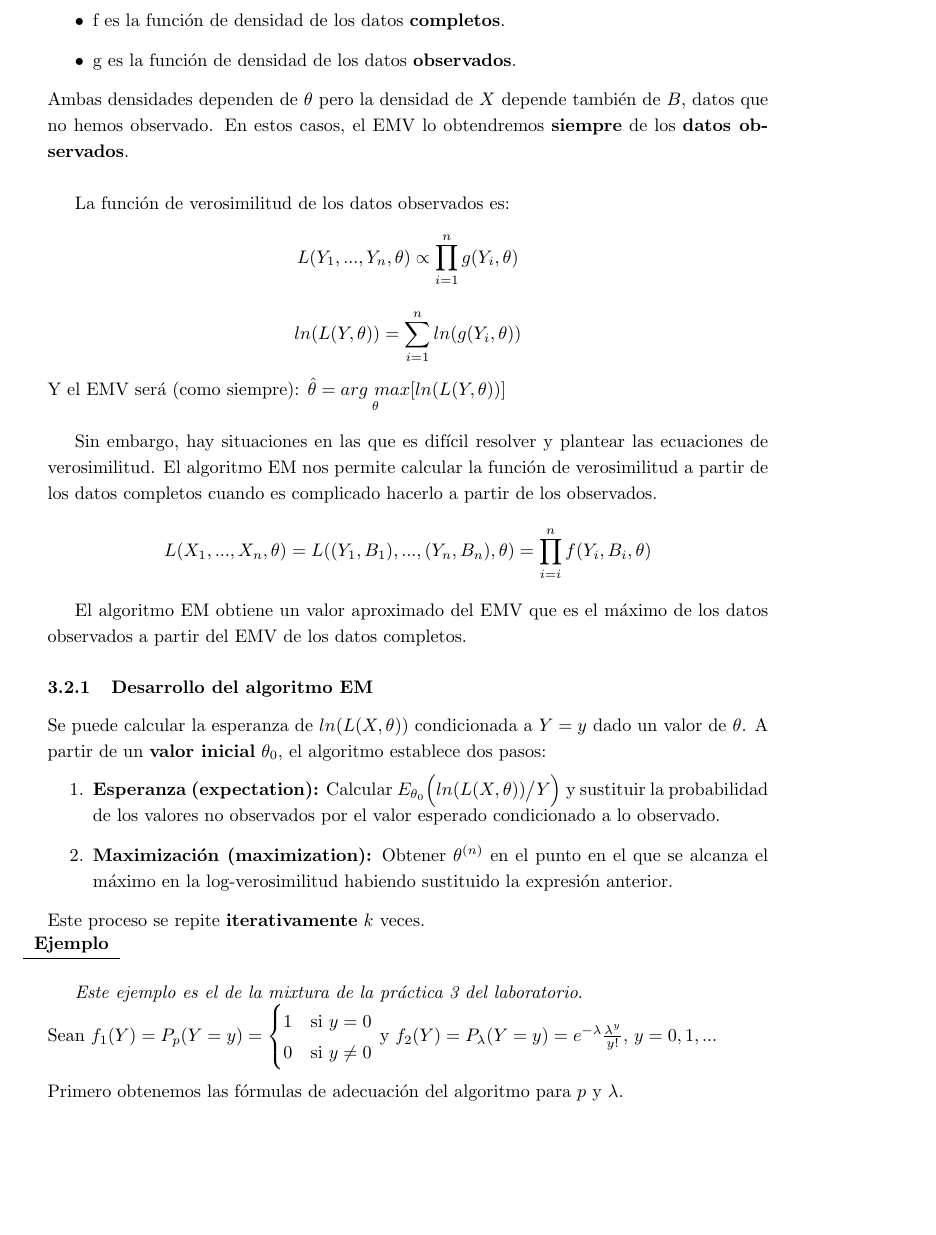
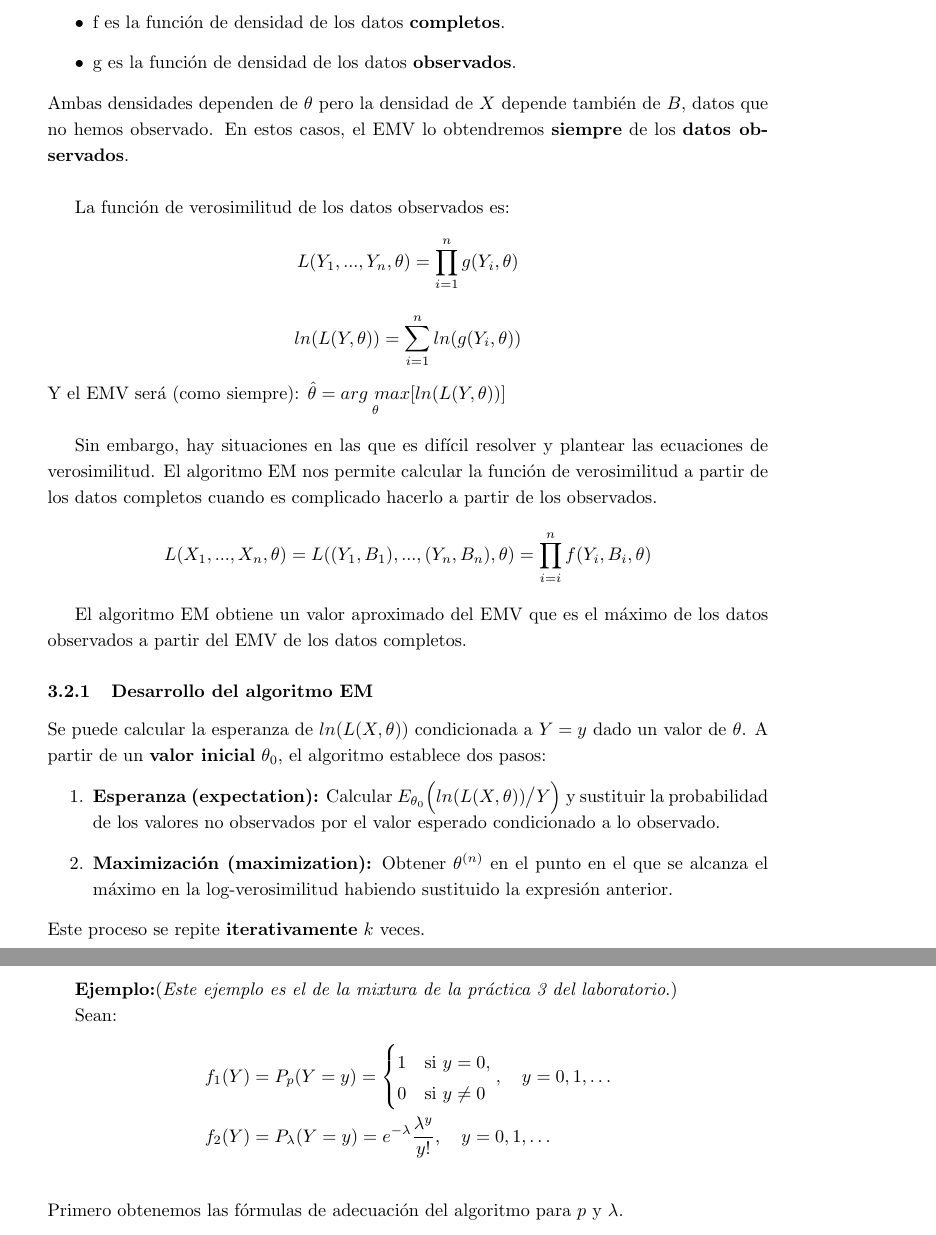
Before and after one commit to xXaceitunaXx/Apuntes-INdat, a LaTeX document (TercerCurso/INFE2/Tema1/Apuntes/main.tex, which reads TercerCurso/INFE2/Tema1/Apuntes/src/maximizacion_verosimilitud.tex): part of page 34 of 36 before the commit and two parts of pages 34 and 35 of 37 after it, the two joined at a grey line, cut so that both start at the same text, the shorter picture padded with empty space. Compiled offline with pdfLaTeX.

Commit message:
revisado

```diff
--- a/TercerCurso/INFE2/Tema1/Apuntes/src/maximizacion_verosimilitud.tex
+++ b/TercerCurso/INFE2/Tema1/Apuntes/src/maximizacion_verosimilitud.tex
@@ -47,7 +48,7 @@ Ambas densidades dependen de $\theta$ pero la densidad de $X$ depende también d
 \\
 
 La función de verosimilitud de los datos observados es:
-$$L(Y_1,...,Y_n,\theta)\propto \prod_{i=1}^{n}g(Y_i,\theta)$$ $$ln(L(Y,\theta))=\sum_{i=1}^{n}ln(g(Y_i,\theta))$$ Y el EMV será (como siempre): $\hat\theta=\underset{\theta}{arg\ max}[ln(L(Y,\theta))]$
+$$L(Y_1,...,Y_n,\theta)= \prod_{i=1}^{n}g(Y_i,\theta)$$ $$ln(L(Y,\theta))=\sum_{i=1}^{n}ln(g(Y_i,\theta))$$ Y el EMV será (como siempre): $\hat\theta=\underset{\theta}{arg\ max}[ln(L(Y,\theta))]$
 \\
 
 Sin embargo, hay situaciones en las que es difícil resolver y plantear las ecuaciones de verosimilitud. El algoritmo EM nos permite calcular la función de verosimilitud a partir de los datos completos cuando es complicado hacerlo a partir de los observados.
@@ -62,15 +63,15 @@ Se puede calcular la esperanza de $ln(L(X,\theta))$ condicionada a $Y=y$ dado un
     \item \textbf{Maximización (maximization):} Obtener $\theta^{(n)}$ en el punto en el que se alcanza el máximo en la log-verosimilitud habiendo sustituido la expresión anterior.
 \end{enumerate}
 Este proceso se repite \textbf{iterativamente} $k$ veces.
+\newpage
+\textbf{Ejemplo:}(\textit{Este ejemplo es el de la mixtura de la práctica 3 del laboratorio}.)
 
-\hspace{-1cm}\noindent\begin{tabular}{r}
-    \textbf{Ejemplo}  \\ \hline \ \\
-\end{tabular}
-
-\textit{Este ejemplo es el de la mixtura de la práctica 3 del laboratorio}.\\
-Sean $f_1(Y)=P_p(Y=y)=\begin{cases}
-    1 & \text{si } y=0 \\
-    0 & \text{si } y \neq 0
-\end{cases}$ y $f_2(Y)=P_\lambda(Y=y)=e^{-\lambda}\frac{\lambda^y}{y!}$, $y=0,1,...$
-
-\ \\
+Sean:
+\begin{align*}
+    f_1(Y) &= P_p(Y=y) =
+    \begin{cases}
+        1 & \text{si } y=0, \\
+        0 & \text{si } y \neq 0
+    \end{cases} , \quad y = 0, 1, \dots\\
+    f_2(Y) &= P_\lambda(Y=y) = e^{-\lambda} \frac{\lambda^y}{y!}, \quad y = 0, 1, \dots
+    \end{align*}
```
Also changed, not shown: TercerCurso/INFE2/Tema1/Apuntes/src/maximizacion_verosimilitud.tex (7 more changed lines).
